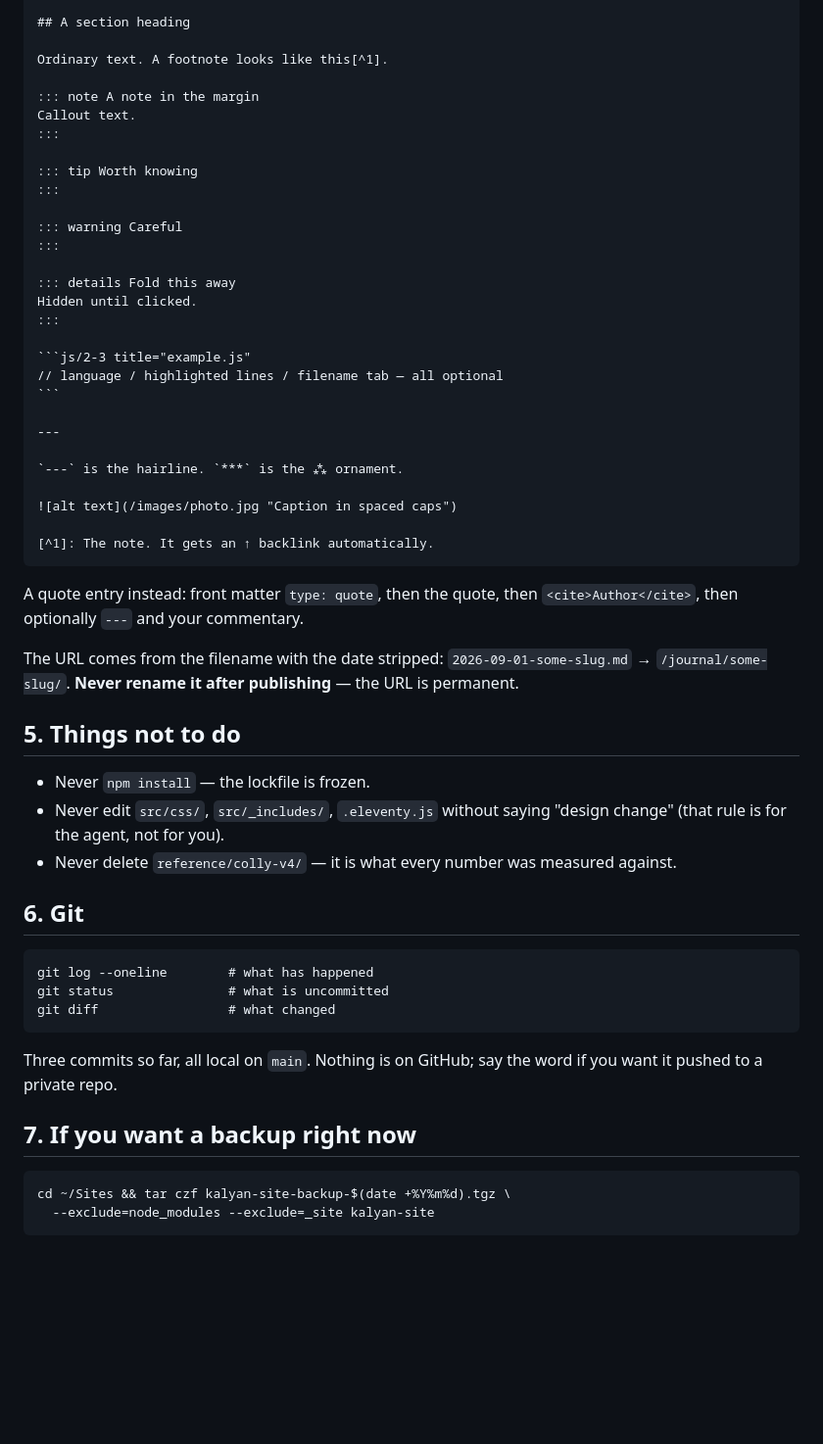
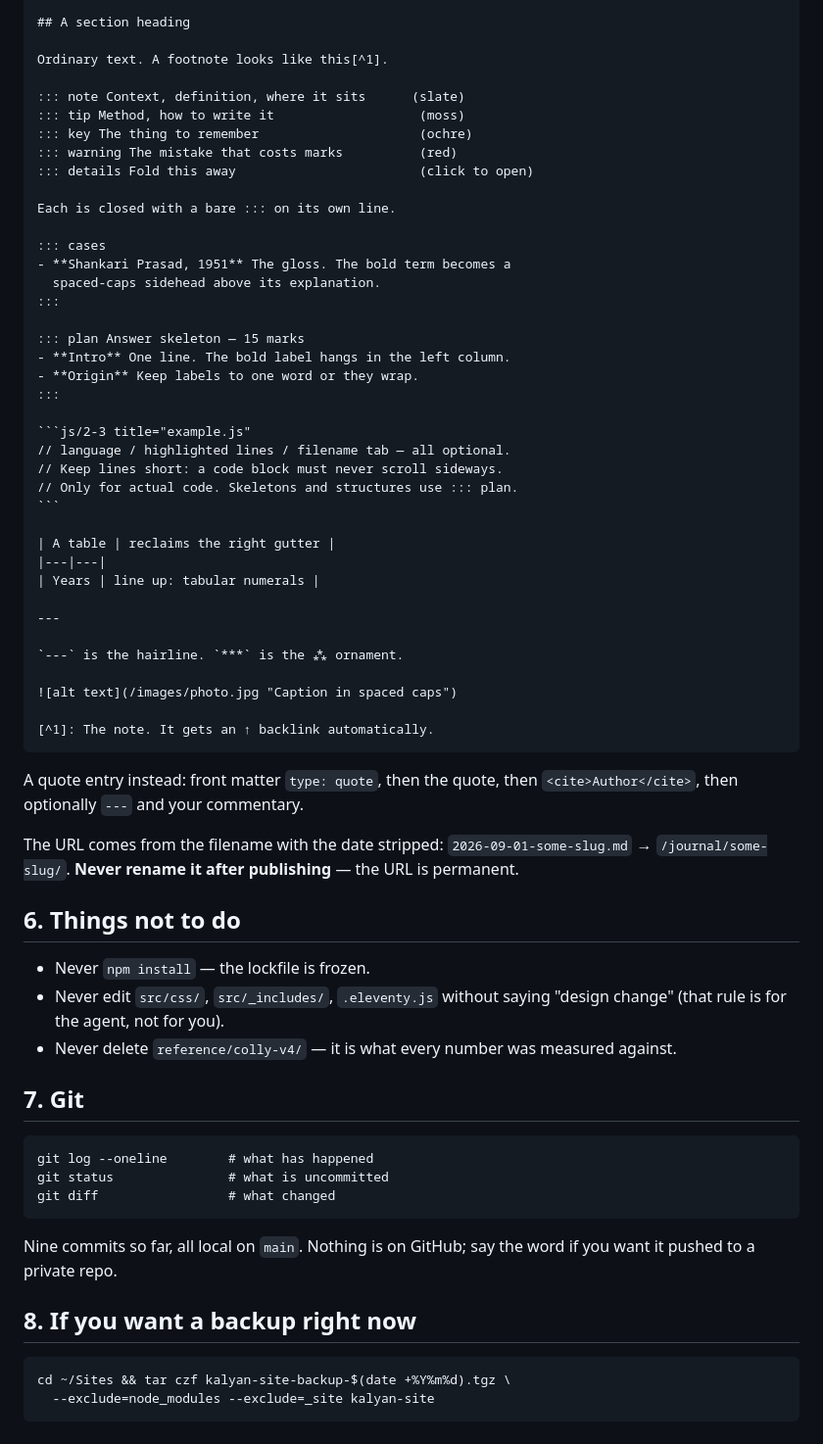
Before and after one commit to iksa01/iasips-site, a Markdown page: RESTART.md, the part around one of its changes. Shown at 98% size. Rendered like a GitHub page; blank space fills up the shorter version.

````diff
--- a/RESTART.md
+++ b/RESTART.md
@@ -69,23 +116,33 @@ Create `content/journal/YYYY-MM-DD-some-slug.md`:
 
     Ordinary text. A footnote looks like this[^1].
 
-    ::: note A note in the margin
-    Callout text.
+    ::: note Context, definition, where it sits      (slate)
+    ::: tip Method, how to write it                   (moss)
+    ::: key The thing to remember                     (ochre)
+    ::: warning The mistake that costs marks          (red)
+    ::: details Fold this away                        (click to open)
+
+    Each is closed with a bare ::: on its own line.
+
+    ::: cases
+    - **Shankari Prasad, 1951** The gloss. The bold term becomes a
+      spaced-caps sidehead above its explanation.
     :::
 
-    ::: tip Worth knowing
-    :::
-
-    ::: warning Careful
-    :::
-
-    ::: details Fold this away
-    Hidden until clicked.
+    ::: plan Answer skeleton — 15 marks
+    - **Intro** One line. The bold label hangs in the left column.
+    - **Origin** Keep labels to one word or they wrap.
     :::
 
     ```js/2-3 title="example.js"
-    // language / highlighted lines / filename tab — all optional
+    // language / highlighted lines / filename tab — all optional.
+    // Keep lines short: a code block must never scroll sideways.
+    // Only for actual code. Skeletons and structures use ::: plan.
     ```
+
+    | A table | reclaims the right gutter |
+    |---|---|
+    | Years | line up: tabular numerals |
 
     ---
 
@@ -102,7 +159,7 @@ The URL comes from the filename with the date stripped:
 `2026-09-01-some-slug.md` → `/journal/some-slug/`. **Never rename it after
 publishing** — the URL is permanent.
 
-## 5. Things not to do
+## 6. Things not to do
 
 - Never `npm install` — the lockfile is frozen.
 - Never edit `src/css/`, `src/_includes/`, `.eleventy.js` without saying
@@ -110,16 +167,16 @@ publishing** — the URL is permanent.
 - Never delete `reference/colly-v4/` — it is what every number was measured
   against.
 
-## 6. Git
+## 7. Git
 
     git log --oneline        # what has happened
     git status               # what is uncommitted
     git diff                 # what changed
 
-Three commits so far, all local on `main`. Nothing is on GitHub; say the word
+Nine commits so far, all local on `main`. Nothing is on GitHub; say the word
 if you want it pushed to a private repo.
 
-## 7. If you want a backup right now
+## 8. If you want a backup right now
 
     cd ~/Sites && tar czf kalyan-site-backup-$(date +%Y%m%d).tgz \
       --exclude=node_modules --exclude=_site kalyan-site
````
Also changed, not shown: other parts of RESTART.md (+61 -14 lines).
